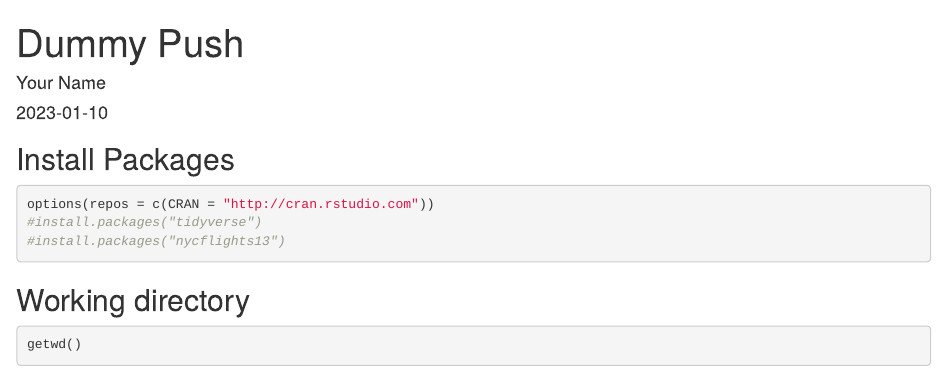
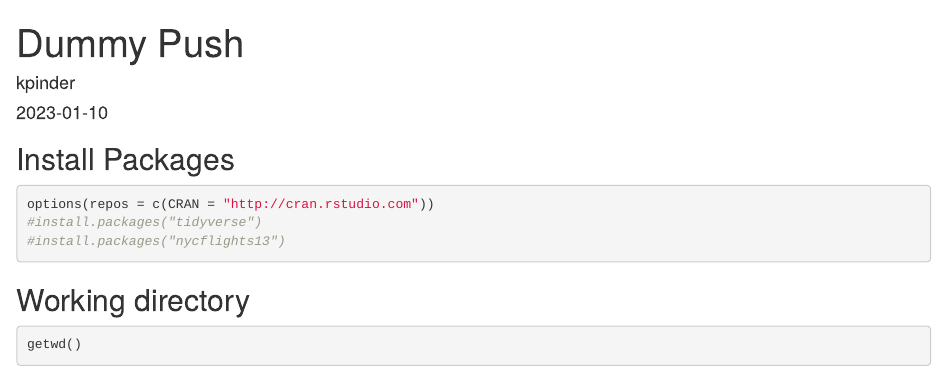
Before and after one commit to Klpinder/BIS15W2023_kpinder, an R Markdown document (logistics/dummy_push.Rmd): the page in a window 1100 px wide, from its top. Rendered offline with R 4.5, knitr and Pandoc, with nearby package versions; some code elsewhere in the file could not run offline.

Commit message:
Update dummy_push.Rmd

```diff
--- a/logistics/dummy_push.Rmd
+++ b/logistics/dummy_push.Rmd
@@ -1,6 +1,6 @@
 ---
 title: "Dummy Push"
-author: "Your Name"
+author: "kpinder"
 date: "`r Sys.Date()`"
 output: html_document
 ---
```
